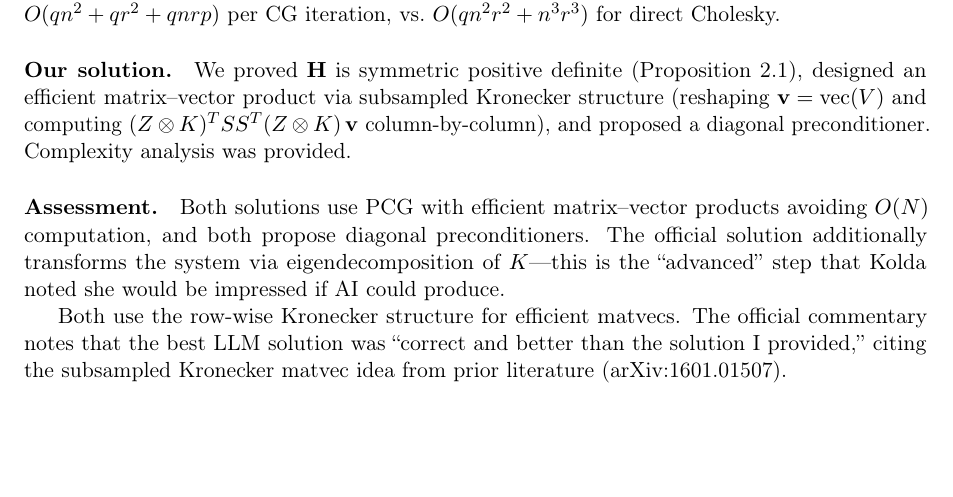
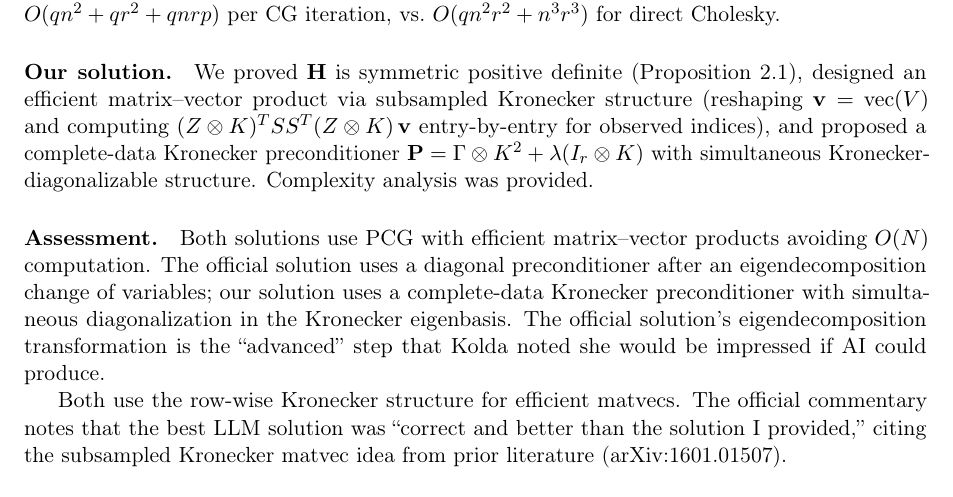
Before and after one commit to ArsSocratica/2602_First_Proof, a LaTeX paper (06_sideBySide_analysis/01_1stProof_official/comparison_paper.tex, which reads 06_sideBySide_analysis/01_1stProof_official/sections/p10.tex): part of page 13 of 16, cut so that both start at the same text, the shorter picture padded with empty space. Compiled offline with pdfLaTeX.

Commit message:
P10 audit fixes: add arXiv:1601.01507 citation (prior art for subsampled Kronecker matvec), fix p10.tex preconditioner description, Lean build verified (0 errors, 0 sorrys)

```diff
--- a/06_sideBySide_analysis/01_1stProof_official/sections/p10.tex
+++ b/06_sideBySide_analysis/01_1stProof_official/sections/p10.tex
@@ -26,15 +26,20 @@ We proved $\mathbf{H}$ is symmetric positive definite
 (Proposition~2.1), designed an efficient matrix--vector product via
 subsampled Kronecker structure (reshaping $\mathbf{v} = \mathrm{vec}(V)$
 and computing $(Z \otimes K)^T S S^T (Z \otimes K)\,\mathbf{v}$
-column-by-column), and proposed a diagonal preconditioner.
+entry-by-entry for observed indices), and proposed a complete-data
+Kronecker preconditioner $\mathbf{P} = \Gamma \otimes K^2 + \lambda(I_r \otimes K)$
+with simultaneous Kronecker-diagonalizable structure.
 Complexity analysis was provided.
 
 \paragraph{Assessment.}
 Both solutions use PCG with efficient matrix--vector products
-avoiding $O(N)$ computation, and both propose diagonal
-preconditioners.  The official solution additionally transforms the
-system via eigendecomposition of~$K$---this is the ``advanced'' step
-that Kolda noted she would be impressed if AI could produce.
+avoiding $O(N)$ computation.  The official solution uses a diagonal
+preconditioner after an eigendecomposition change of variables;
+our solution uses a complete-data Kronecker preconditioner with
+simultaneous diagonalization in the Kronecker eigenbasis.
+The official solution's eigendecomposition transformation is the
+``advanced'' step that Kolda noted she would be impressed if AI
+could produce.
 
 Both use the row-wise Kronecker structure for efficient matvecs.
 The official commentary notes that the best LLM solution was
```
Also changed, not shown: 02_proofs/10_numerical_cp_rkhs/proof.md (+2 -1 lines), 04_papers/P10_paper.tex (+8 -1 lines).
